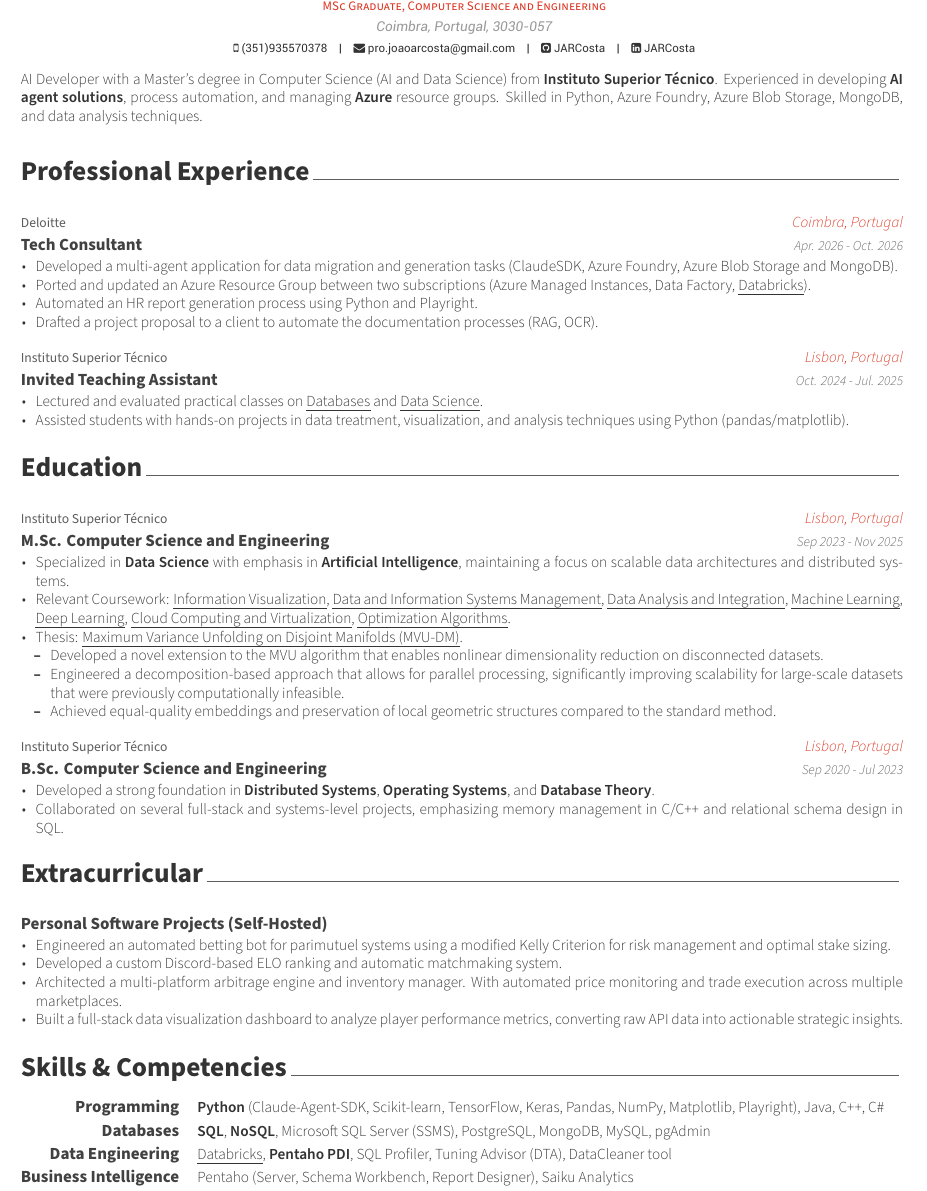
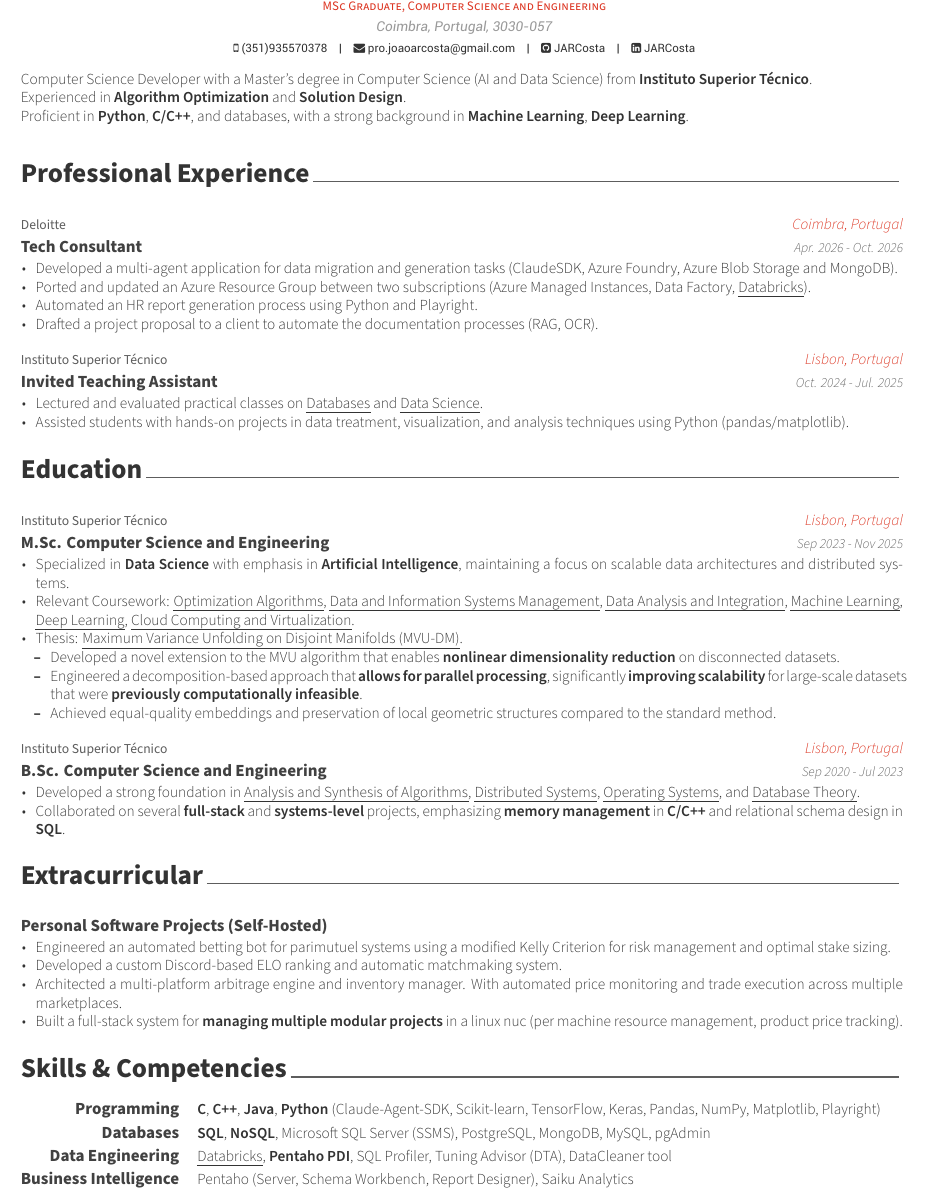
Before and after one commit to JARCosta/cv, a LaTeX CV (mit_becl/JoaoRoqueCosta.tex, which reads mit_becl/resume/0.summary.tex, mit_becl/resume/2.education.tex, mit_becl/resume/3.extracurricular.tex): part of the page, cut so that both start at the same text. Compiled offline with XeLaTeX.

Commit message:
Refine CV: for software dev

```diff
--- a/mit_becl/resume/0.summary.tex
+++ b/mit_becl/resume/0.summary.tex
@@ -10,8 +10,10 @@
 \begin{cvparagraph}
 
 %---------------------------------------------------------
-AI Developer with a Master's degree in Computer Science (AI and Data Science) from \textbf{Instituto Superior Técnico}.
-Experienced in developing \textbf{AI agent solutions}, process automation, and managing \textbf{Azure} resource groups.
-Skilled in Python, Azure Foundry, Azure Blob Storage, MongoDB, and data analysis techniques.
+Computer Science Developer with a Master's degree in Computer Science (AI and Data Science) from \textbf{Instituto Superior Técnico}. \\
+Experienced in \textbf{Algorithm Optimization} and \textbf{Solution Design}. \\
+Proficient in \textbf{Python}, \textbf{C/C++}, and databases, with a strong background in \textbf{Machine Learning}, \textbf{Deep Learning}.
+% Experienced in developing \textbf{AI agent solutions}, process automation, and managing \textbf{Azure} resource groups.
+% Skilled in Python, Azure Foundry, Azure Blob Storage, MongoDB, and data analysis techniques.
 
 \end{cvparagraph}
--- a/mit_becl/resume/2.education.tex
+++ b/mit_becl/resume/2.education.tex
@@ -20,11 +20,11 @@
       % \end{cvitems}
       \begin{cvitems}
         \item {Specialized in \textbf{Data Science} with emphasis in \textbf{Artificial Intelligence}, maintaining a focus on scalable data architectures and distributed systems.}
-        \item {Relevant Coursework: \cvref{https://fenix.tecnico.ulisboa.pt/disciplinas/VI/2023-2024/1-semestre}{Information Visualization}, \cvref{https://fenix.tecnico.ulisboa.pt/disciplinas/AOBD3/2023-2024/2-semestre}{Data and Information Systems Management}, \cvref{https://fenix.tecnico.ulisboa.pt/disciplinas/GTI/2023-2024/1-semestre}{Data Analysis and Integration}, \cvref{https://fenix.tecnico.ulisboa.pt/disciplinas/AAut11/2024-2025/1-semestre}{Machine Learning}, \cvref{https://fenix.tecnico.ulisboa.pt/disciplinas/AP-Dei/2023-2024/1-semestre}{Deep Learning}, \cvref{https://fenix.tecnico.ulisboa.pt/disciplinas/AVExe23/2023-2024/2-semestre}{Cloud Computing and Virtualization}, \cvref{https://fenix.tecnico.ulisboa.pt/disciplinas/OA22/2024-2025/1-semestre}{Optimization Algorithms}.}
+        \item {Relevant Coursework: \cvref{https://fenix.tecnico.ulisboa.pt/disciplinas/OA22/2024-2025/1-semestre}{Optimization Algorithms}, \cvref{https://fenix.tecnico.ulisboa.pt/disciplinas/AOBD3/2023-2024/2-semestre}{Data and Information Systems Management}, \cvref{https://fenix.tecnico.ulisboa.pt/disciplinas/GTI/2023-2024/1-semestre}{Data Analysis and Integration}, \cvref{https://fenix.tecnico.ulisboa.pt/disciplinas/AAut11/2024-2025/1-semestre}{Machine Learning}, \cvref{https://fenix.tecnico.ulisboa.pt/disciplinas/AP-Dei/2023-2024/1-semestre}{Deep Learning}, \cvref{https://fenix.tecnico.ulisboa.pt/disciplinas/AVExe23/2023-2024/2-semestre}{Cloud Computing and Virtualization}.}
         \item {Thesis: \cvref{https://fenix.tecnico.ulisboa.pt/cursos/meic-t/dissertacao/846778572214917}{Maximum Variance Unfolding on Disjoint Manifolds (MVU-DM)}.
           \begin{cvitems}
-            \item {Developed a novel extension to the MVU algorithm that enables nonlinear dimensionality reduction on disconnected datasets.}
-            \item {Engineered a decomposition-based approach that allows for parallel processing, significantly improving scalability for large-scale datasets that were previously computationally infeasible.}
+            \item {Developed a novel extension to the MVU algorithm that enables \textbf{nonlinear dimensionality reduction} on disconnected datasets.}
+            \item {Engineered a decomposition-based approach that \textbf{allows for parallel processing}, significantly \textbf{improving scalability} for large-scale datasets that were \textbf{previously computationally infeasible}.}
             \item {Achieved equal-quality embeddings and preservation of local geometric structures compared to the standard method.}
           \end{cvitems}
         }
@@ -43,8 +43,8 @@
       %   \item{This experience taught me how to effectively distribute tasks, collaborate on complex projects, and develop persistence in problem-solving.}
       % \end{cvitems}
       \begin{cvitems}
-        \item {Developed a strong foundation in \textbf{Distributed Systems}, \textbf{Operating Systems}, and \textbf{Database Theory}.}
-        \item {Collaborated on several full-stack and systems-level projects, emphasizing memory management in C/C++ and relational schema design in SQL.}
+        \item {Developed a strong foundation in \cvref{https://fenix.tecnico.ulisboa.pt/disciplinas/ASA2/2021-2022/1-semestre}{Analysis and Synthesis of Algorithms}, \cvref{https://fenix.tecnico.ulisboa.pt/disciplinas/SDis/2022-2023/2-semestre}{Distributed Systems}, \cvref{https://fenix.tecnico.ulisboa.pt/disciplinas/SO2/2021-2022/1-semestre}{Operating Systems}, and \cvref{https://fenix.tecnico.ulisboa.pt/disciplinas/BD2/2021-2022/2-semestre}{Database Theory}.}
+        \item {Collaborated on several \textbf{full-stack} and \textbf{systems-level} projects, emphasizing \textbf{memory management} in \textbf{C/C++} and relational schema design in \textbf{SQL}.}
       \end{cvitems}
     }
 %---------------------------------------------------------
--- a/mit_becl/resume/3.extracurricular.tex
+++ b/mit_becl/resume/3.extracurricular.tex
@@ -19,7 +19,7 @@
         \item {Engineered an automated betting bot for parimutuel systems using a modified Kelly Criterion for risk management and optimal stake sizing.}
         \item {Developed a custom Discord-based ELO ranking and automatic matchmaking system.}
         \item {Architected a multi-platform arbitrage engine and inventory manager. With automated price monitoring and trade execution across multiple marketplaces.}
-        \item {Built a full-stack data visualization dashboard to analyze player performance metrics, converting raw API data into actionable strategic insights.}
+        \item {Built a full-stack system for \textbf{managing multiple modular projects} in a linux nuc (per machine resource management, product price tracking).}
       \end{cvitems}
     }
 %---------------------------------------------------------
--- a/mit_becl/resume/5.skills.tex
+++ b/mit_becl/resume/5.skills.tex
@@ -3,7 +3,7 @@
 \begin{cvskills}
   \cvskill
     {Programming}
-    {\textbf{Python} (Claude-Agent-SDK, Scikit-learn, TensorFlow, Keras, Pandas, NumPy, Matplotlib, Playright), Java, C++, C\#}
+    {\textbf{C}, \textbf{C++}, \textbf{Java}, \textbf{Python} (Claude-Agent-SDK, Scikit-learn, TensorFlow, Keras, Pandas, NumPy, Matplotlib, Playright)}
 
   \cvskill
     {Databases}
```
Also changed, not shown: mit_becl/README.md (added), mit_becl/out/JoaoRoqueCosta.pdf.
